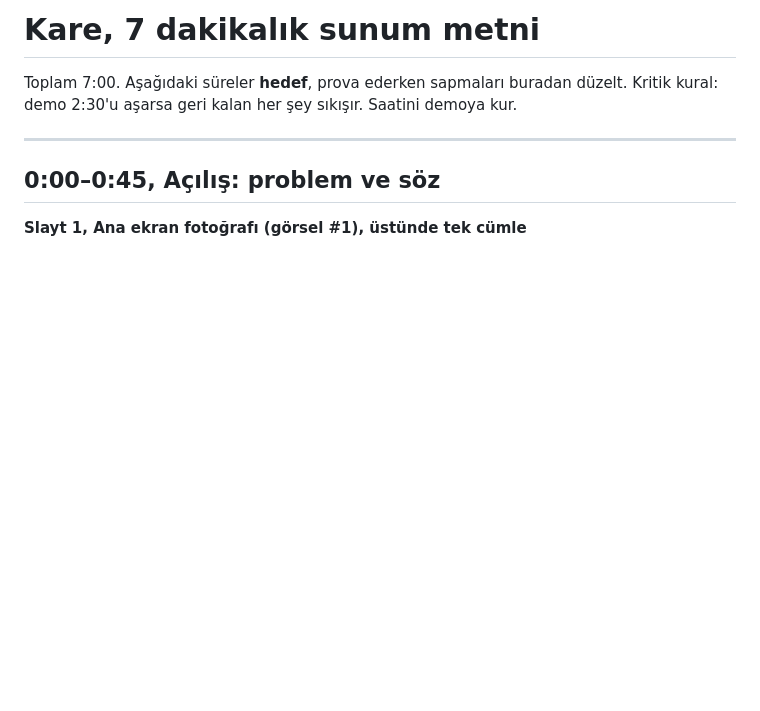
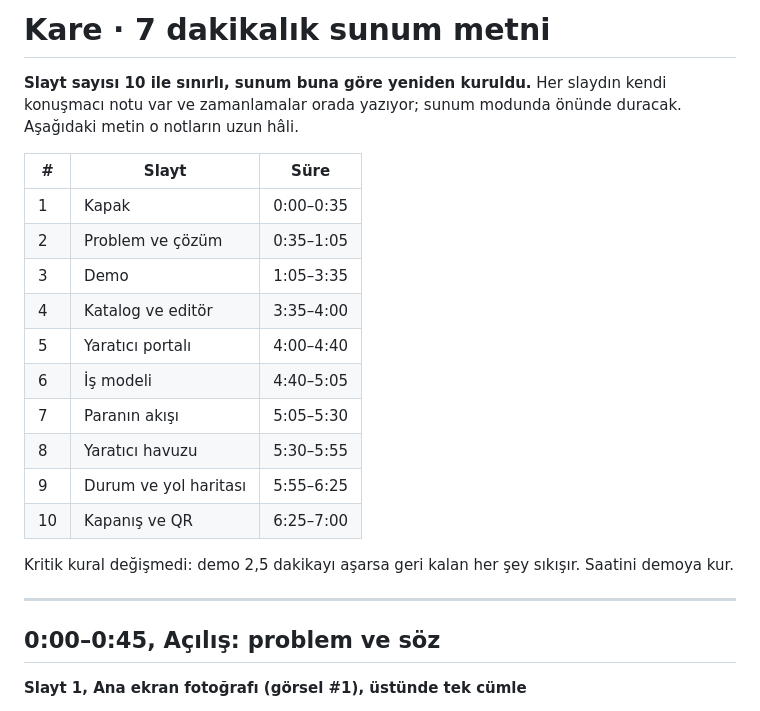
Before and after one commit to semra2314/Atalarin-Sozu, a Markdown page: kare-sunum-metni.md, the part around the change. Drawn GitHub-style; blank space fills up the shorter version.

Commit message:
Cut the deck from fifteen slides to ten
The venue caps it at ten. Merged rather than deleted, so nothing in the
argument was lost: problem and solution now share a slide, catalogue and
editor share one, and the closing statement carries the QR code beside it.
The live-widgets slide went, since the demo shows exactly that and shows it
better. The flywheel went too; its one load-bearing sentence, that we built
the first catalogue ourselves so nobody arrives at an empty shelf, moved into
the speaker notes on the status slide.

Fixed two overlaps the new layouts introduced: a phone sitting on top of the
solution text, and the editor screenshot running through the widget cards.

Timings redone for ten slides. The demo still owns 2.5 of the 7 minutes.

```diff
--- a/kare-sunum-metni.md
+++ b/kare-sunum-metni.md
@@ -1,9 +1,27 @@
-# Kare, 7 dakikalık sunum metni
+# Kare · 7 dakikalık sunum metni
 
-Toplam 7:00. Aşağıdaki süreler **hedef**, prova ederken sapmaları buradan düzelt.
-Kritik kural: demo 2:30'u aşarsa geri kalan her şey sıkışır. Saatini demoya kur.
+**Slayt sayısı 10 ile sınırlı, sunum buna göre yeniden kuruldu.** Her slaydın
+kendi konuşmacı notu var ve zamanlamalar orada yazıyor; sunum modunda önünde
+duracak. Aşağıdaki metin o notların uzun hâli.
+
+| # | Slayt | Süre |
+|---|---|---|
+| 1 | Kapak | 0:00–0:35 |
+| 2 | Problem ve çözüm | 0:35–1:05 |
+| 3 | Demo | 1:05–3:35 |
+| 4 | Katalog ve editör | 3:35–4:00 |
+| 5 | Yaratıcı portalı | 4:00–4:40 |
+| 6 | İş modeli | 4:40–5:05 |
+| 7 | Paranın akışı | 5:05–5:30 |
+| 8 | Yaratıcı havuzu | 5:30–5:55 |
+| 9 | Durum ve yol haritası | 5:55–6:25 |
+| 10 | Kapanış ve QR | 6:25–7:00 |
+
+Kritik kural değişmedi: demo 2,5 dakikayı aşarsa geri kalan her şey sıkışır.
+Saatini demoya kur.
 
 ---
+
 
 ## 0:00–0:45, Açılış: problem ve söz
 
```
